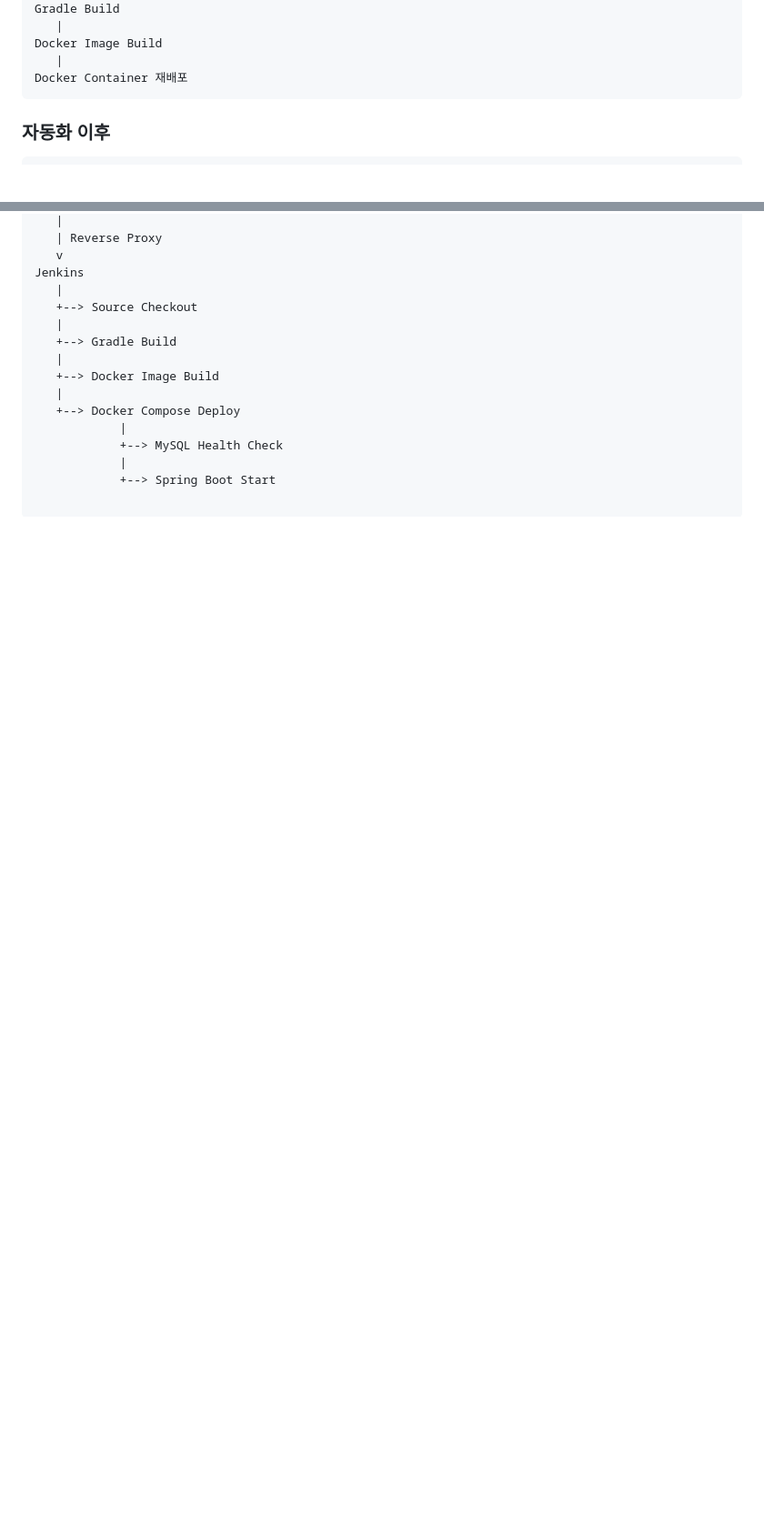
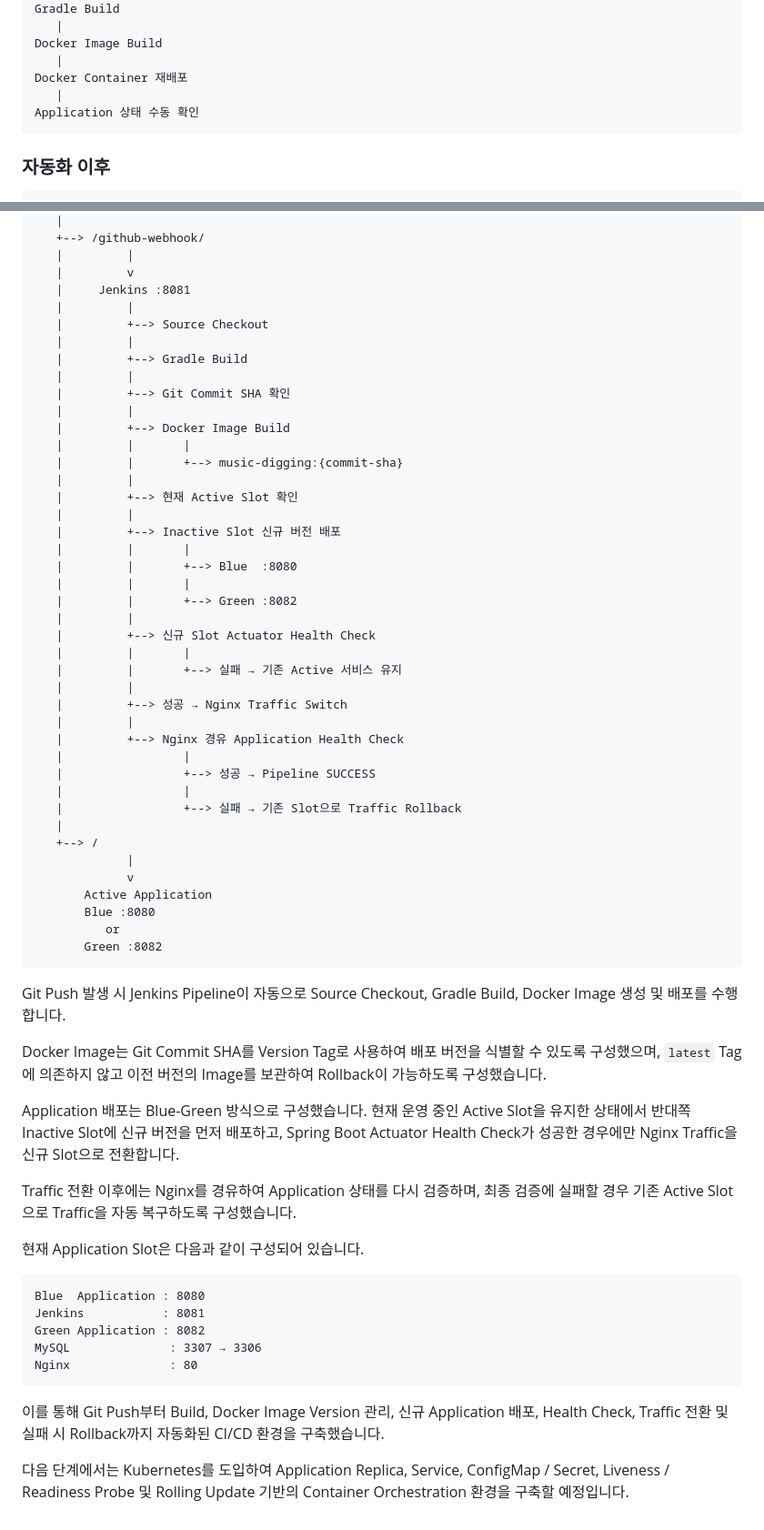
Before and after one commit to ubinah60-cyber/music-digging, a Markdown page: README.md, 2 parts joined by grey strips. Shown at 91% size. Rendered like a GitHub page; blank space fills up the shorter version.

````diff
--- a/README.md
+++ b/README.md
@@ -328,6 +411,8 @@ Gradle Build
 Docker Image Build
    |
 Docker Container 재배포
+   |
+Application 상태 수동 확인
 ```
 
 ### 자동화 이후
@@ -502,16 +605,66 @@ Nginx
    |
-   | Reverse Proxy
-   v
-Jenkins
+   +--> /github-webhook/
+   |         |
+   |         v
+   |     Jenkins :8081
+   |         |
+   |         +--> Source Checkout
+   |         |
+   |         +--> Gradle Build
+   |         |
+   |         +--> Git Commit SHA 확인
+   |         |
+   |         +--> Docker Image Build
+   |         |       |
+   |         |       +--> music-digging:{commit-sha}
+   |         |
+   |         +--> 현재 Active Slot 확인
+   |         |
+   |         +--> Inactive Slot 신규 버전 배포
+   |         |       |
+   |         |       +--> Blue  :8080
+   |         |       |
+   |         |       +--> Green :8082
+   |         |
+   |         +--> 신규 Slot Actuator Health Check
+   |         |       |
+   |         |       +--> 실패 → 기존 Active 서비스 유지
+   |         |
+   |         +--> 성공 → Nginx Traffic Switch
+   |         |
+   |         +--> Nginx 경유 Application Health Check
+   |                 |
+   |                 +--> 성공 → Pipeline SUCCESS
+   |                 |
+   |                 +--> 실패 → 기존 Slot으로 Traffic Rollback
    |
-   +--> Source Checkout
-   |
-   +--> Gradle Build
-   |
-   +--> Docker Image Build
-   |
-   +--> Docker Compose Deploy
-            |
-            +--> MySQL Health Check
-            |
-            +--> Spring Boot Start
+   +--> /
+             |
+             v
+       Active Application
+       Blue :8080
+          or
+       Green :8082
+```
+
+Git Push 발생 시 Jenkins Pipeline이 자동으로 Source Checkout, Gradle Build, Docker Image 생성 및 배포를 수행합니다.
+
+Docker Image는 Git Commit SHA를 Version Tag로 사용하여 배포 버전을 식별할 수 있도록 구성했으며, `latest` Tag에 의존하지 않고 이전 버전의 Image를 보관하여 Rollback이 가능하도록 구성했습니다.
+
+Application 배포는 Blue-Green 방식으로 구성했습니다. 현재 운영 중인 Active Slot을 유지한 상태에서 반대쪽 Inactive Slot에 신규 버전을 먼저 배포하고, Spring Boot Actuator Health Check가 성공한 경우에만 Nginx Traffic을 신규 Slot으로 전환합니다.
+
+Traffic 전환 이후에는 Nginx를 경유하여 Application 상태를 다시 검증하며, 최종 검증에 실패할 경우 기존 Active Slot으로 Traffic을 자동 복구하도록 구성했습니다.
+
+현재 Application Slot은 다음과 같이 구성되어 있습니다.
+
+```text
+Blue  Application : 8080
+Jenkins           : 8081
+Green Application : 8082
+MySQL              : 3307 → 3306
+Nginx              : 80
+```
+
+이를 통해 Git Push부터 Build, Docker Image Version 관리, 신규 Application 배포, Health Check, Traffic 전환 및 실패 시 Rollback까지 자동화된 CI/CD 환경을 구축했습니다.
+
+다음 단계에서는 Kubernetes를 도입하여 Application Replica, Service, ConfigMap / Secret, Liveness / Readiness Probe 및 Rolling Update 기반의 Container Orchestration 환경을 구축할 예정입니다.
````
Also changed, not shown: other parts of README.md (+215 -114 lines).
